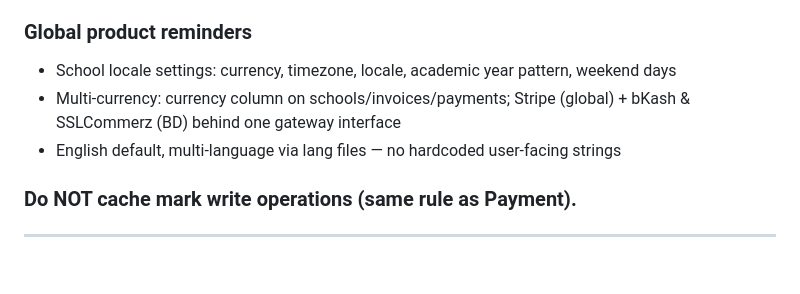
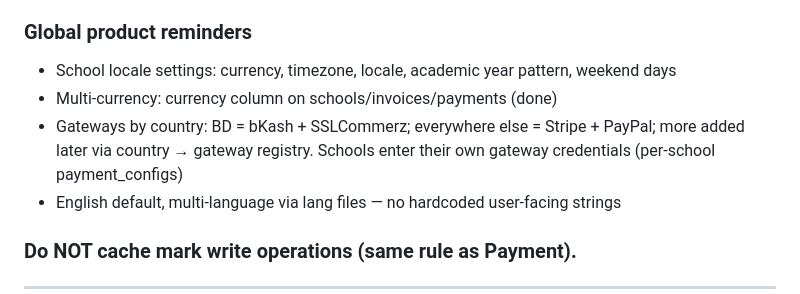
Before and after one commit to tanzibhossain/school-management-system, a Markdown page: SESSION_START.md, the part around the change. Drawn GitHub-style; blank space fills up the shorter version.

```diff
--- a/SESSION_START.md
+++ b/SESSION_START.md
@@ -61,7 +61,8 @@ docker compose exec app php artisan <command>
 
 ### Global product reminders
 - School locale settings: currency, timezone, locale, academic year pattern, weekend days
-- Multi-currency: currency column on schools/invoices/payments; Stripe (global) + bKash & SSLCommerz (BD) behind one gateway interface
+- Multi-currency: currency column on schools/invoices/payments (done)
+- Gateways by country: BD = bKash + SSLCommerz; everywhere else = Stripe + PayPal; more added later via country → gateway registry. Schools enter their own gateway credentials (per-school payment_configs)
 - English default, multi-language via lang files — no hardcoded user-facing strings
 
 ### Do NOT cache mark write operations (same rule as Payment).
```
Also changed, not shown: CLAUDE.md (+2 -1 lines).
